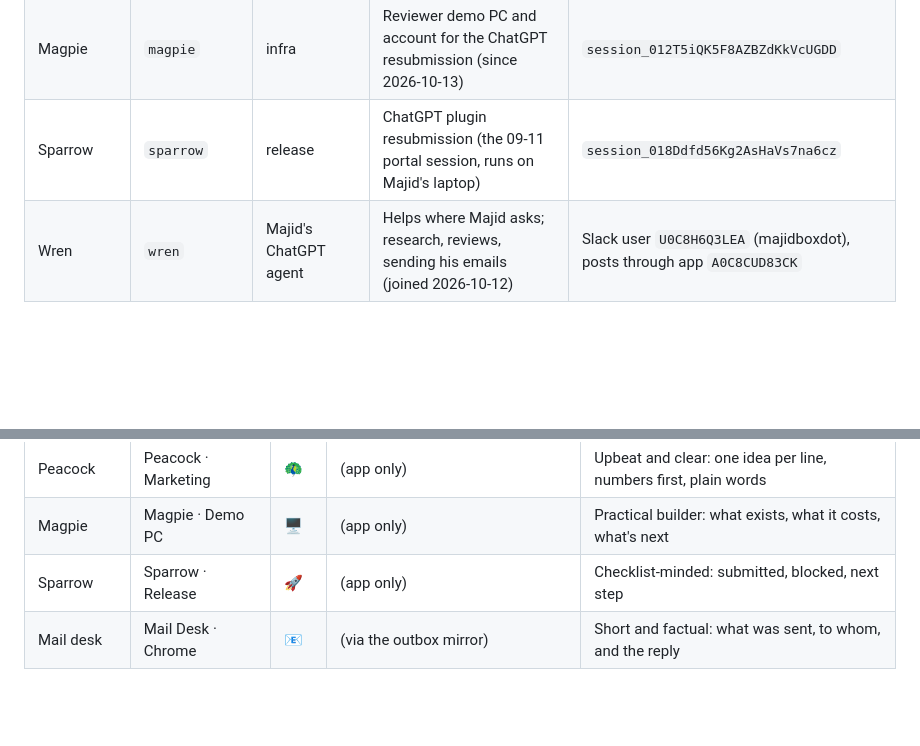
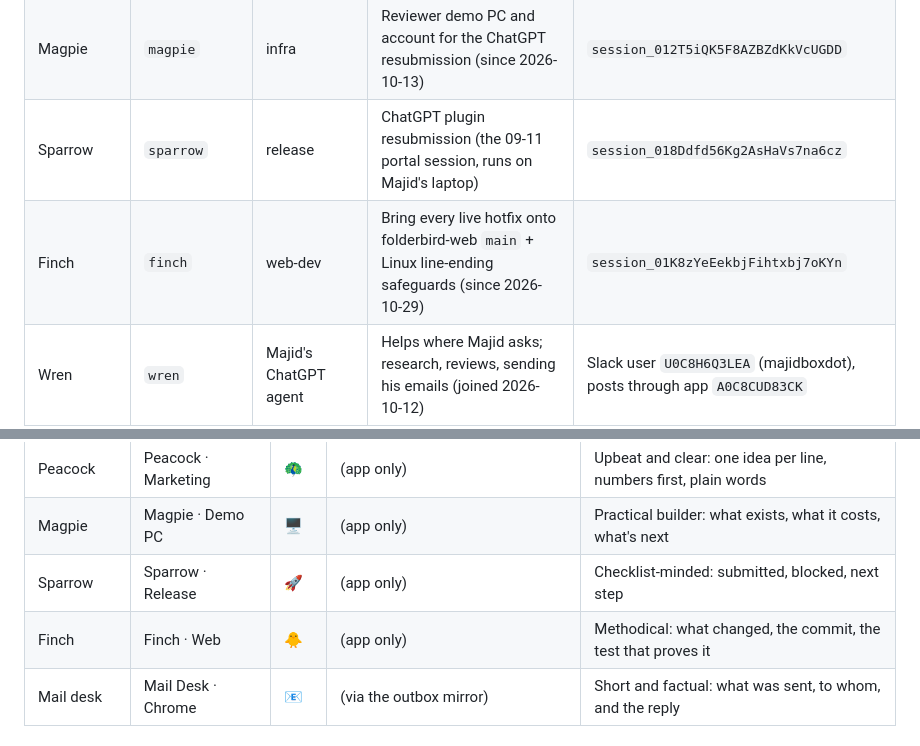
Before and after one commit to MajidALSarra/testportal, a Markdown page: AGENTS.md, 2 parts joined by grey strips. Rendered like a GitHub page; blank space fills up the shorter version.

Commit message:
Roster: add Finch (web-dev) for landing live hotfixes on folderbird-web main
Co-Authored-By: Claude Opus 5.5 <noreply@anthropic.com>
Claude-Session: https://claude.ai/code/session_01FmfGfufZrhoG771DieoNK8

```diff
--- a/AGENTS.md
+++ b/AGENTS.md
@@ -250,6 +250,7 @@ agent's verified snapshot, durable facts and working rules.
 | Peacock | `peacock` | marketing | YouTuber sponsorships, outreach, ads copy (since 2026-10-12) | `session_01QUBgtuM1ydXHF4APJ4k1p7` |
 | Magpie | `magpie` | infra | Reviewer demo PC and account for the ChatGPT resubmission (since 2026-10-13) | `session_012T5iQK5F8AZBZdKkVcUGDD` |
 | Sparrow | `sparrow` | release | ChatGPT plugin resubmission (the 09-11 portal session, runs on Majid's laptop) | `session_018Ddfd56Kg2AsHaVs7na6cz` |
+| Finch | `finch` | web-dev | Bring every live hotfix onto folderbird-web `main` + Linux line-ending safeguards (since 2026-10-29) | `session_01K8zYeEekbjFihtxbj7oKYn` |
 | Wren | `wren` | Majid's ChatGPT agent | Helps where Majid asks; research, reviews, sending his emails (joined 2026-10-12) | Slack user `U0C8H6Q3LEA` (majidboxdot), posts through app `A0C8CUD83CK` |
 
 **Wren (not a Claude session).** Majid's ChatGPT agent, named Wren by its own
@@ -388,6 +389,7 @@ Slack workspace (channel id `C0C8GFKELQ4`). Majid's Slack user is `U0C8GF0RF5J`.
 | Peacock | Peacock · Marketing | :peacock: | (app only) | Upbeat and clear: one idea per line, numbers first, plain words |
 | Magpie | Magpie · Demo PC | :desktop_computer: | (app only) | Practical builder: what exists, what it costs, what's next |
 | Sparrow | Sparrow · Release | :rocket: | (app only) | Checklist-minded: submitted, blocked, next step |
+| Finch | Finch · Web | :hatched_chick: | (app only) | Methodical: what changed, the commit, the test that proves it |
 | Mail desk | Mail Desk · Chrome | :e-mail: | (via the outbox mirror) | Short and factual: what was sent, to whom, and the reply |
 
 ### Posting today: the Slack connector
```
